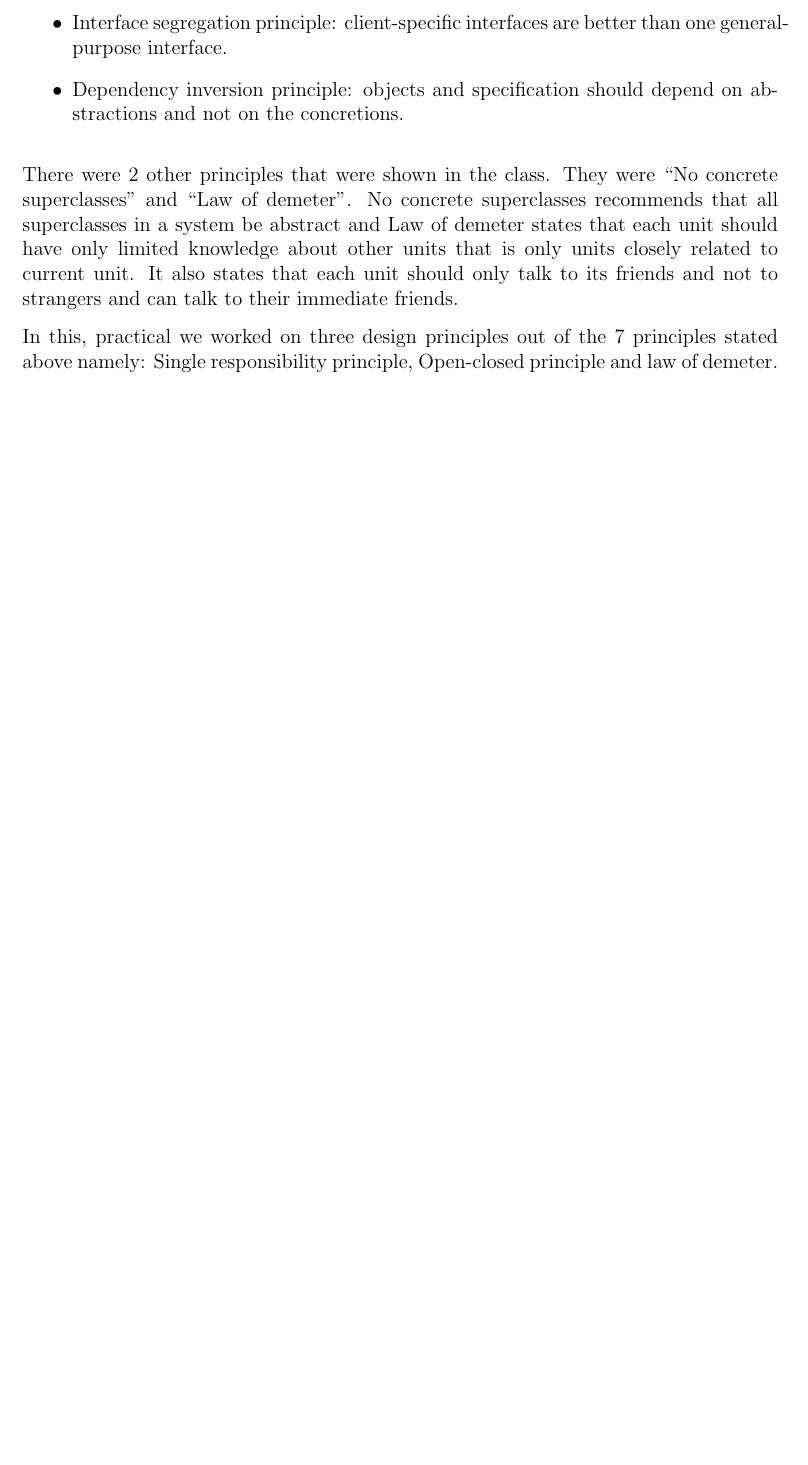
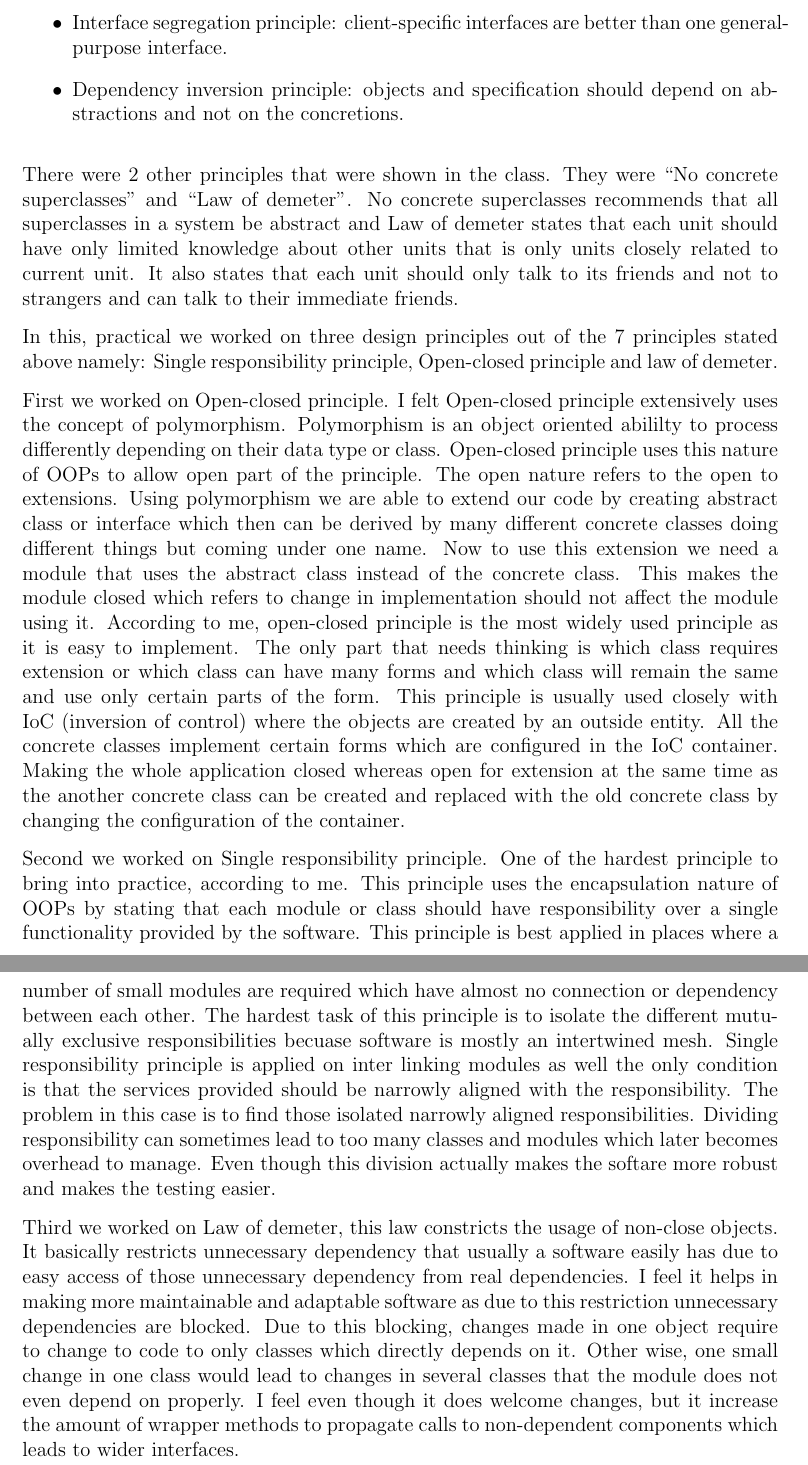
Before and after one commit to Sukrat/COMP474800_Practical, a LaTeX document (lab4/report.tex): part of page 2 of 2 before the commit and two parts of pages 2 and 3 of 3 after it, the two joined at a grey line, cut so that both start at the same text, the shorter picture padded with empty space. Compiled offline with pdfLaTeX.

Commit message:
lab4: draft 2 complete

```diff
--- a/lab4/report.tex
+++ b/lab4/report.tex
@@ -38,7 +38,10 @@ There were 2 other principles that were shown in the class. They were ``No concr
 
 In this, practical we worked on three design principles out of the 7 principles stated above namely: Single responsibility principle, Open-closed principle and law of demeter.
 
+First we worked on Open-closed principle. I felt Open-closed principle extensively uses the concept of polymorphism. Polymorphism is an object oriented abililty to process differently depending on their data type or class. Open-closed principle uses this nature of OOPs to allow open part of the principle. The open nature refers to the open to extensions. Using polymorphism we are able to extend our code by creating abstract class or interface which then can be derived by many different concrete classes doing different things but coming under one name. Now to use this extension we need a module that uses the abstract class instead of the concrete class. This makes the module closed which refers to change in implementation should not affect the module using it. According to me, open-closed principle is the most widely used principle as it is easy to implement. The only part that needs thinking is which class requires extension or which class can have many forms and which class will remain the same and use only certain parts of the form. This principle is usually used closely with IoC (inversion of control) where the objects are created by an outside entity. All the concrete classes implement certain forms which are configured in the IoC container. Making the whole application closed whereas open for extension at the same time as the another concrete class can be created and replaced with the old concrete class by changing the configuration of the container.
 
+Second we worked on Single responsibility principle. One of the hardest principle to bring into practice, according to me. This principle uses the encapsulation nature of OOPs by stating that each module or class should have responsibility over a single functionality provided by the software. This principle is best applied in places where a number of small modules are required which have almost no connection or dependency between each other. The hardest task of this principle is to isolate the different mutually exclusive responsibilities becuase software is mostly an intertwined mesh. Single responsibility principle is applied on inter linking modules as well the only condition is that the services provided should be narrowly aligned with the responsibility. The problem in this case is to find those isolated narrowly aligned responsibilities. Dividing responsibility can sometimes lead to too many classes and modules which later becomes overhead to manage. Even though this division actually makes the softare more robust and makes the testing easier.
 
+Third we worked on Law of demeter, this law constricts the usage of non-close objects. It basically restricts unnecessary dependency that usually a software easily has due to easy access of those unnecessary dependency from real dependencies. I feel it helps in making more maintainable and adaptable software as due to this restriction unnecessary dependencies are blocked. Due to this blocking, changes made in one object require to change to code to only classes which directly depends on it. Other wise, one small change in one class would lead to changes in several classes that the module does not even depend on properly. I feel even though it does welcome changes, but it increase the amount of wrapper methods to propagate calls to non-dependent components which leads to wider interfaces.
 
 \end{document}
```
Also changed, not shown: lab4/report.pdf.
